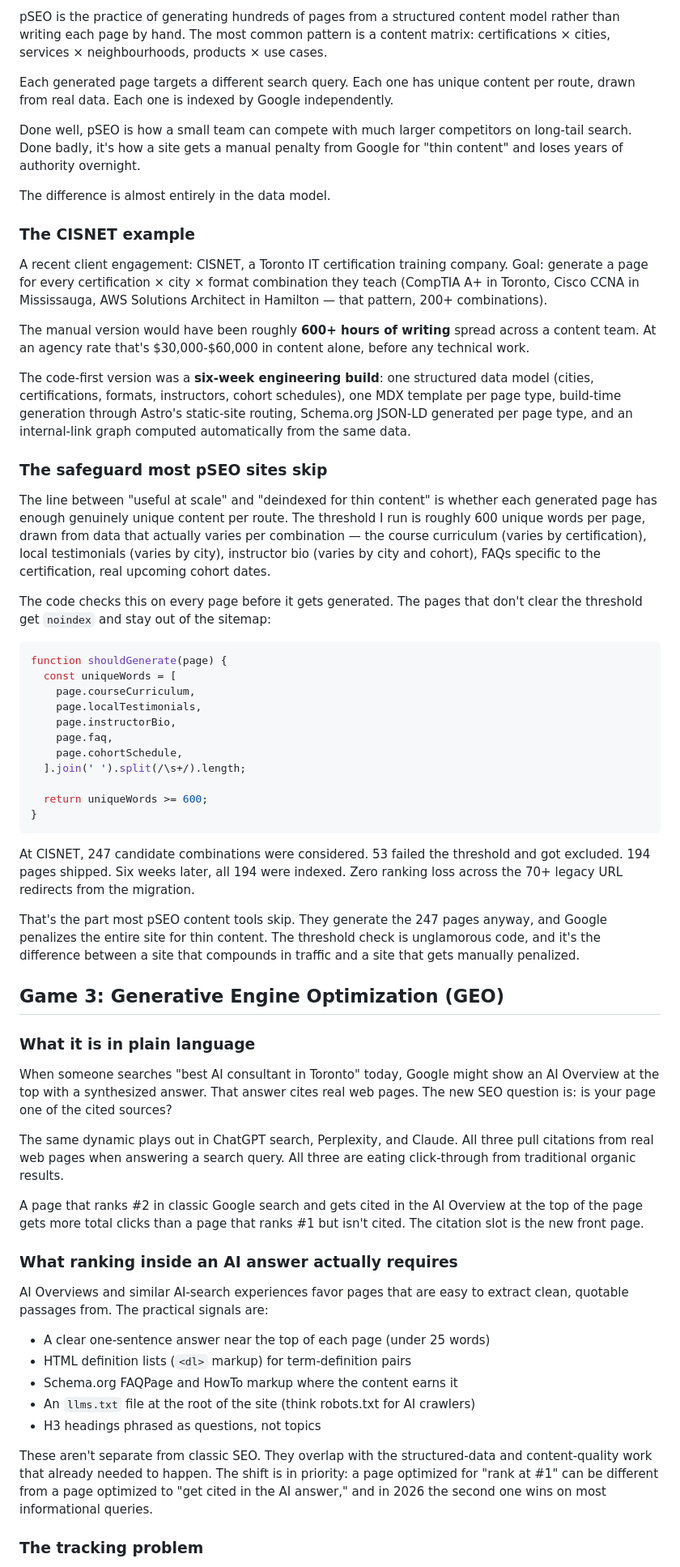
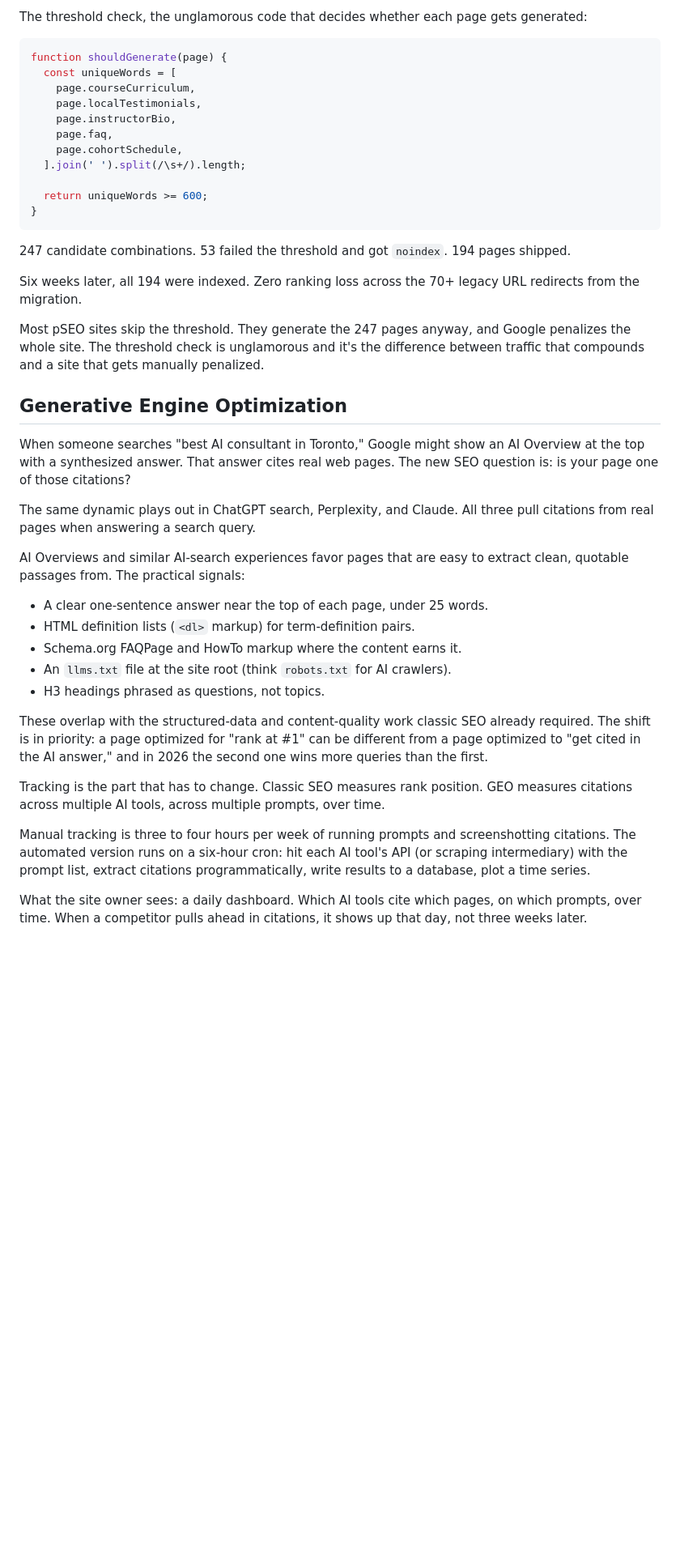
Before and after one commit to pravinemani5545/pravinemaniPortfolio, a Markdown page: docs/article-seo-pseo-geo-automation-stack.md, the part around one of its changes. Shown at 81% size. Rendered like a GitHub page; blank space fills up the shorter version.

````diff
--- a/docs/article-seo-pseo-geo-automation-stack.md
+++ b/docs/article-seo-pseo-geo-automation-stack.md
@@ -56,25 +60,5 @@ What the client sees: a nightly audit report. Every issue dated. Every issue tie
 
-pSEO is the practice of generating hundreds of pages from a structured content model rather than writing each page by hand. The most common pattern is a content matrix: certifications × cities, services × neighbourhoods, products × use cases.
-
-Each generated page targets a different search query. Each one has unique content per route, drawn from real data. Each one is indexed by Google independently.
-
-Done well, pSEO is how a small team can compete with much larger competitors on long-tail search. Done badly, it's how a site gets a manual penalty from Google for "thin content" and loses years of authority overnight.
-
-The difference is almost entirely in the data model.
-
-### The CISNET example
-
-A recent client engagement: CISNET, a Toronto IT certification training company. Goal: generate a page for every certification × city × format combination they teach (CompTIA A+ in Toronto, Cisco CCNA in Mississauga, AWS Solutions Architect in Hamilton — that pattern, 200+ combinations).
-
-The manual version would have been roughly **600+ hours of writing** spread across a content team. At an agency rate that's $30,000-$60,000 in content alone, before any technical work.
-
-The code-first version was a **six-week engineering build**: one structured data model (cities, certifications, formats, instructors, cohort schedules), one MDX template per page type, build-time generation through Astro's static-site routing, Schema.org JSON-LD generated per page type, and an internal-link graph computed automatically from the same data.
-
-### The safeguard most pSEO sites skip
-
-The line between "useful at scale" and "deindexed for thin content" is whether each generated page has enough genuinely unique content per route. The threshold I run is roughly 600 unique words per page, drawn from data that actually varies per combination — the course curriculum (varies by certification), local testimonials (varies by city), instructor bio (varies by city and cohort), FAQs specific to the certification, real upcoming cohort dates.
-
-The code checks this on every page before it gets generated. The pages that don't clear the threshold get `noindex` and stay out of the sitemap:
+The threshold check, the unglamorous code that decides whether each page gets generated:
 
 ```typescript
 function shouldGenerate(page) {
@@ -90,31 +74,31 @@ function shouldGenerate(page) {
 }
 ```
 
-At CISNET, 247 candidate combinations were considered. 53 failed the threshold and got excluded. 194 pages shipped. Six weeks later, all 194 were indexed. Zero ranking loss across the 70+ legacy URL redirects from the migration.
+247 candidate combinations. 53 failed the threshold and got `noindex`. 194 pages shipped.
 
-That's the part most pSEO content tools skip. They generate the 247 pages anyway, and Google penalizes the entire site for thin content. The threshold check is unglamorous code, and it's the difference between a site that compounds in traffic and a site that gets manually penalized.
+Six weeks later, all 194 were indexed. Zero ranking loss across the 70+ legacy URL redirects from the migration.
 
-## Game 3: Generative Engine Optimization (GEO)
+Most pSEO sites skip the threshold. They generate the 247 pages anyway, and Google penalizes the whole site. The threshold check is unglamorous and it's the difference between traffic that compounds and a site that gets manually penalized.
 
-### What it is in plain language
+## Generative Engine Optimization
 
-When someone searches "best AI consultant in Toronto" today, Google might show an AI Overview at the top with a synthesized answer. That answer cites real web pages. The new SEO question is: is your page one of the cited sources?
+When someone searches "best AI consultant in Toronto," Google might show an AI Overview at the top with a synthesized answer. That answer cites real web pages. The new SEO question is: is your page one of those citations?
 
-The same dynamic plays out in ChatGPT search, Perplexity, and Claude. All three pull citations from real web pages when answering a search query. All three are eating click-through from traditional organic results.
+The same dynamic plays out in ChatGPT search, Perplexity, and Claude. All three pull citations from real pages when answering a search query.
 
-A page that ranks #2 in classic Google search and gets cited in the AI Overview at the top of the page gets more total clicks than a page that ranks #1 but isn't cited. The citation slot is the new front page.
+AI Overviews and similar AI-search experiences favor pages that are easy to extract clean, quotable passages from. The practical signals:
 
-### What ranking inside an AI answer actually requires
+- A clear one-sentence answer near the top of each page, under 25 words.
+- HTML definition lists (`<dl>` markup) for term-definition pairs.
+- Schema.org FAQPage and HowTo markup where the content earns it.
+- An `llms.txt` file at the site root (think `robots.txt` for AI crawlers).
+- H3 headings phrased as questions, not topics.
 
-AI Overviews and similar AI-search experiences favor pages that are easy to extract clean, quotable passages from. The practical signals are:
+These overlap with the structured-data and content-quality work classic SEO already required. The shift is in priority: a page optimized for "rank at #1" can be different from a page optimized to "get cited in the AI answer," and in 2026 the second one wins more queries than the first.
 
-- A clear one-sentence answer near the top of each page (under 25 words)
-- HTML definition lists (`<dl>` markup) for term-definition pairs
-- Schema.org FAQPage and HowTo markup where the content earns it
-- An `llms.txt` file at the root of the site (think robots.txt for AI crawlers)
-- H3 headings phrased as questions, not topics
+Tracking is the part that has to change. Classic SEO measures rank position. GEO measures citations across multiple AI tools, across multiple prompts, over time.
 
-These aren't separate from classic SEO. They overlap with the structured-data and content-quality work that already needed to happen. The shift is in priority: a page optimized for "rank at #1" can be different from a page optimized to "get cited in the AI answer," and in 2026 the second one wins on most informational queries.
+Manual tracking is three to four hours per week of running prompts and screenshotting citations. The automated version runs on a six-hour cron: hit each AI tool's API (or scraping intermediary) with the prompt list, extract citations programmatically, write results to a database, plot a time series.
 
-### The tracking problem
+What the site owner sees: a daily dashboard. Which AI tools cite which pages, on which prompts, over time. When a competitor pulls ahead in citations, it shows up that day, not three weeks later.
 
````
Also changed, not shown: other parts of docs/article-seo-pseo-geo-automation-stack.md (+52 -73 lines).
